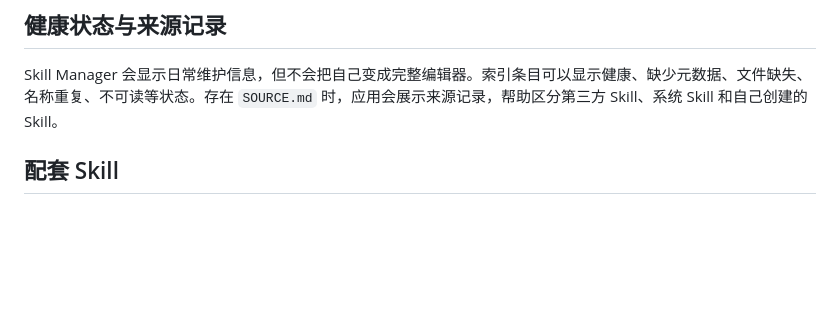
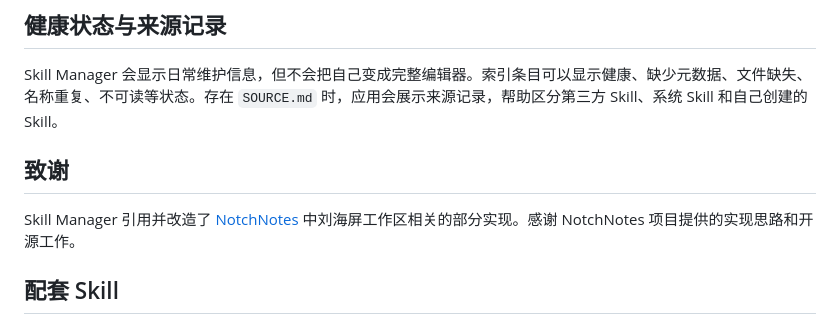
Before and after one commit to LiMingHuaGit/skillManger, a Markdown page: README.zh-CN.md, the part around the change. Rendered like a GitHub page; blank space fills up the shorter version.

```diff
--- a/README.zh-CN.md
+++ b/README.zh-CN.md
@@ -84,6 +84,10 @@ When to use it: $description
 ## 健康状态与来源记录
 
 Skill Manager 会显示日常维护信息，但不会把自己变成完整编辑器。索引条目可以显示健康、缺少元数据、文件缺失、名称重复、不可读等状态。存在 `SOURCE.md` 时，应用会展示来源记录，帮助区分第三方 Skill、系统 Skill 和自己创建的 Skill。
+
+## 致谢
+
+Skill Manager 引用并改造了 [NotchNotes](https://github.com/oil-oil/NotchNotes) 中刘海屏工作区相关的部分实现。感谢 NotchNotes 项目提供的实现思路和开源工作。
 
 ## 配套 Skill
 
```
Also changed, not shown: README.md (+4 -0 lines).
